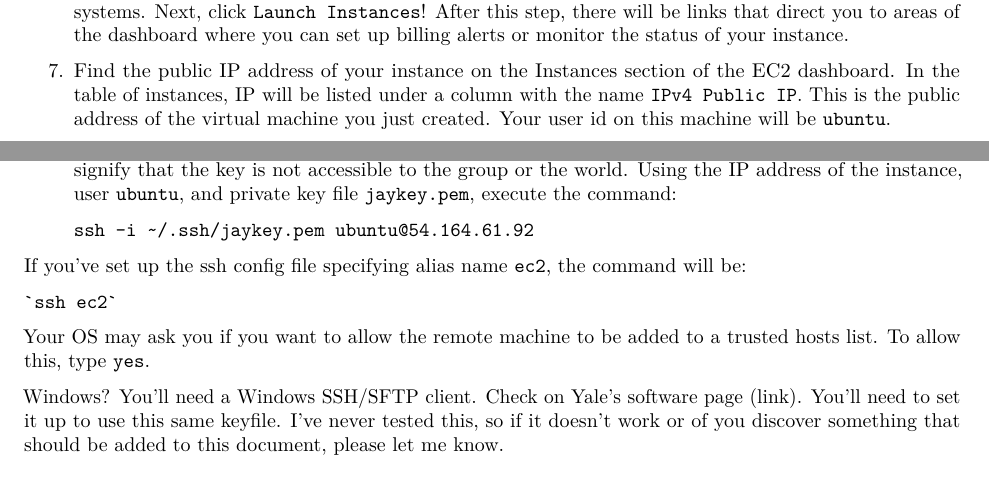
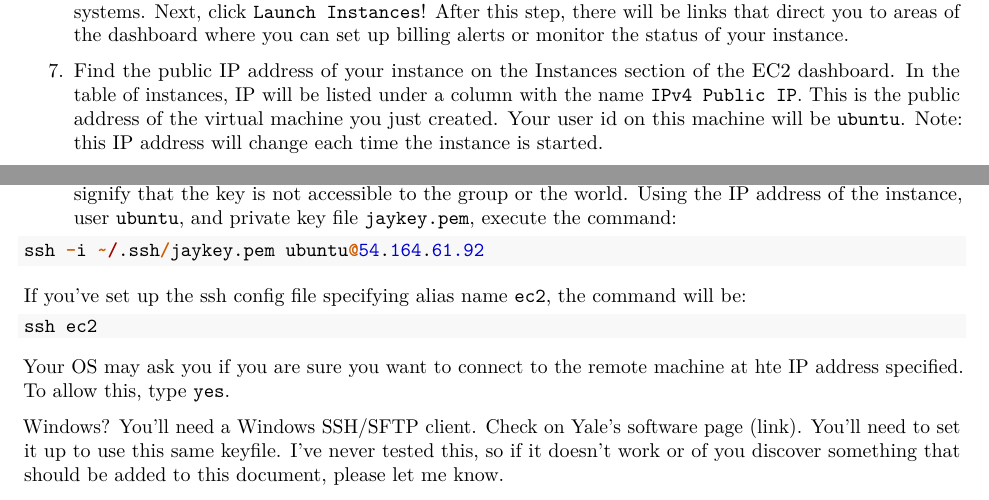
Before and after one commit to ubiquitousidea/ec2, an R Markdown document (CreateFromScratch.Rmd): two parts of pages 1 and 2 of 4, joined at a grey line, cut so that both start at the same text. Rendered offline with R 4.5, knitr and Pandoc, then LaTeX, with nearby package versions.

Commit message:
Added a note
Added note about IP addresses changing. Formatted shell commands better.

````diff
--- a/CreateFromScratch.Rmd
+++ b/CreateFromScratch.Rmd
@@ -60,7 +60,7 @@ Now you are ready to go.
 
 6. After selecting the correct security group for your instance, click the blue "Launch" button in the lower right corner of the page. If you already created a key pair, choose the "Choose an existing key pair" option. If you haven't, choose create a public/privite key pair option. Doing this will allow you to download the private key which should be kept in your `~/.ssh` directory on Linux / Mac OS X systems.  Next, click `Launch Instances`! After this step, there will be links that direct you to areas of the dashboard where you can set up billing alerts or monitor the status of your instance.
 
-7. Find the public IP address of your instance on the Instances section of the EC2 dashboard. In the table of instances, IP will be listed under a column with the name `IPv4 Public IP`. This is the public address of the virtual machine you just created. Your user id on this machine will be `ubuntu`.
+7. Find the public IP address of your instance on the Instances section of the EC2 dashboard. In the table of instances, IP will be listed under a column with the name `IPv4 Public IP`. This is the public address of the virtual machine you just created. Your user id on this machine will be `ubuntu`. Note: this IP address will change each time the instance is started.
 
 7. Optional step: configure an alias for the ec2 host. Doing this will make ssh and scp commands simpler to use.  Here let's assume the IP address is 127.0.0.1. Create or edit the file '~/.ssh/config'. To add an alias named $ec2$, add an entry to this file like:
 
@@ -80,13 +80,17 @@ it indicates the initialization is complete.
 On your local machine (Mac OS X or Linux),
 ensure that your private key file `jaykey.pem` into the hidden ssh folder `~/.ssh/`. If you lost the key file, you will need to terminate the instance and start over. The private key file permission must give access to your user id only. Private key file permissions should be set to 400 (user execute, hidden to all others). To ensure this configuration, execute: `chmod 400 jaykey.pem`. The two trailing zeros in `400` signify that the key is not accessible to the group or the world. Using the IP address of the instance, user `ubuntu`, and private key file `jaykey.pem`, execute the command:
 
-    `ssh -i ~/.ssh/jaykey.pem ubuntu@54.164.61.92`
+```{r eval=FALSE}
+ssh -i ~/.ssh/jaykey.pem ubuntu@54.164.61.92
+```
 
 If you've set up the ssh config file specifying alias name `ec2`, the command will be:
 
-    `ssh ec2`
+```{r eval=FALSE}
+ssh ec2
+```
 
-Your OS may ask you if you want to allow the remote machine to be added to a trusted hosts list. To allow this, type `yes`.
+Your OS may ask you if you are sure you want to connect to the remote machine at hte IP address specified. To allow this, type `yes`.
 
 Windows?  You'll need a Windows SSH/SFTP client.  Check on
 [Yale's software page (link)](http://software.yale.edu/).  You'll need to
````
Also changed, not shown: CreateFromScratch.pdf.
